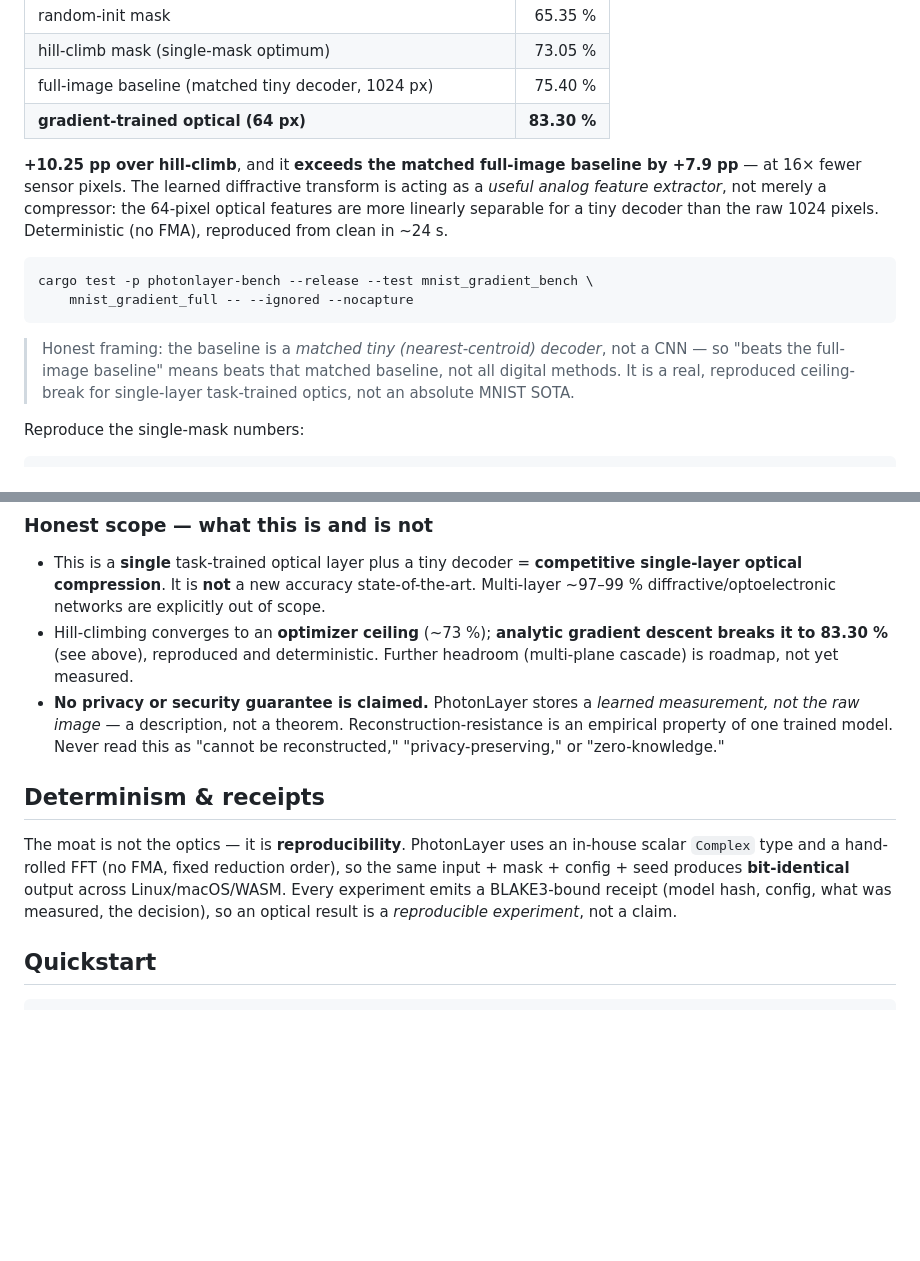
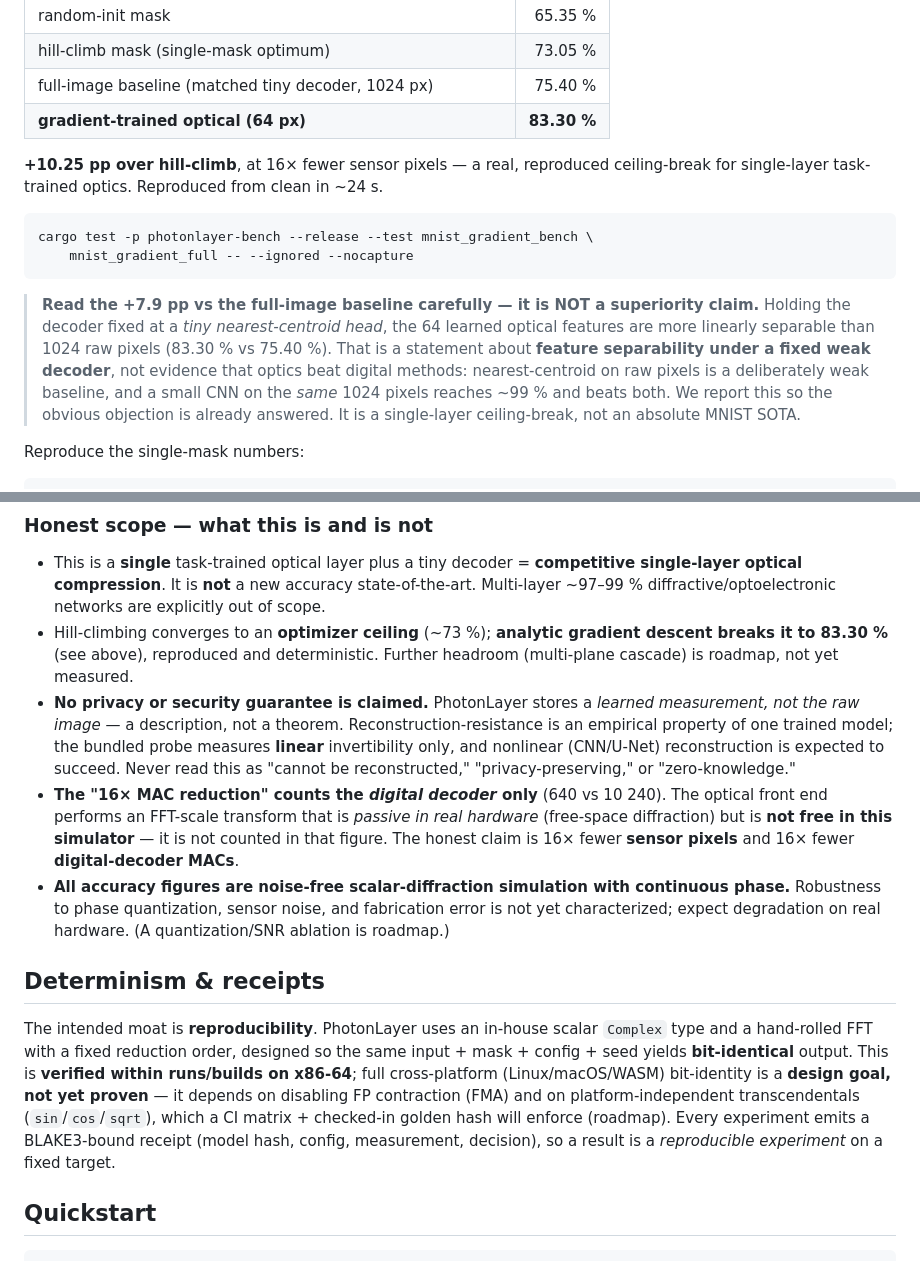
Before and after one commit to ruvnet/PhotonLayer, a Markdown page: README.md, 2 parts joined by grey strips. GitHub-like rendering; blank space fills up the shorter version.

Commit message:
docs: harden claims against red-team audit (no slop)
Proactively answer a skeptical review of the strongest objections:
- Cross-platform bit-identity is a DESIGN GOAL, verified on x86-64 only —
  softened from "bit-identical across Linux/macOS/WASM" and named the real
  dependencies (FP-contraction/FMA, platform transcendentals); CI matrix +
  golden hash is roadmap.
- "16x MAC reduction" counts the DIGITAL DECODER only; the optical FFT-scale
  transform is passive in hardware but not free in this simulator — stated.
- The +7.9pp vs the full-image baseline is reframed as feature-separability
  under a fixed weak (nearest-centroid) decoder, NOT a superiority claim; a
  small CNN on the same pixels reaches ~99% and beats both — reported up front.
- Privacy probe measures LINEAR invertibility only; nonlinear reconstruction
  expected to succeed.
- All numbers are noise-free continuous-phase sim; quant/SNR ablation roadmap.

Co-Authored-By: claude-flow <ruv@ruv.net>

````diff
--- a/README.md
+++ b/README.md
@@ -56,14 +56,14 @@ The hill-climb result above is an **optimizer** ceiling, not an optics limit. Tr
 | full-image baseline (matched tiny decoder, 1024 px) | 75.40 % |
 | **gradient-trained optical (64 px)** | **83.30 %** |
 
-**+10.25 pp over hill-climb**, and it **exceeds the matched full-image baseline by +7.9 pp** — at 16× fewer sensor pixels. The learned diffractive transform is acting as a *useful analog feature extractor*, not merely a compressor: the 64-pixel optical features are more linearly separable for a tiny decoder than the raw 1024 pixels. Deterministic (no FMA), reproduced from clean in ~24 s.
+**+10.25 pp over hill-climb**, at 16× fewer sensor pixels — a real, reproduced ceiling-break for single-layer task-trained optics. Reproduced from clean in ~24 s.
 
 ```sh
 cargo test -p photonlayer-bench --release --test mnist_gradient_bench \
     mnist_gradient_full -- --ignored --nocapture
 ```
 
-> Honest framing: the baseline is a *matched tiny (nearest-centroid) decoder*, not a CNN — so "beats the full-image baseline" means beats that matched baseline, not all digital methods. It is a real, reproduced ceiling-break for single-layer task-trained optics, not an absolute MNIST SOTA.
+> **Read the +7.9 pp vs the full-image baseline carefully — it is NOT a superiority claim.** Holding the decoder fixed at a *tiny nearest-centroid head*, the 64 learned optical features are more linearly separable than 1024 raw pixels (83.30 % vs 75.40 %). That is a statement about **feature separability under a fixed weak decoder**, not evidence that optics beat digital methods: nearest-centroid on raw pixels is a deliberately weak baseline, and a small CNN on the *same* 1024 pixels reaches ~99 % and beats both. We report this so the obvious objection is already answered. It is a single-layer ceiling-break, not an absolute MNIST SOTA.
 
 Reproduce the single-mask numbers:
 ```sh
@@ -76,11 +76,13 @@ cargo test -p photonlayer-bench --release --test mnist_differential_bench \
 
 - This is a **single** task-trained optical layer plus a tiny decoder = **competitive single-layer optical compression**. It is **not** a new accuracy state-of-the-art. Multi-layer ~97–99 % diffractive/optoelectronic networks are explicitly out of scope.
 - Hill-climbing converges to an **optimizer ceiling** (~73 %); **analytic gradient descent breaks it to 83.30 %** (see above), reproduced and deterministic. Further headroom (multi-plane cascade) is roadmap, not yet measured.
-- **No privacy or security guarantee is claimed.** PhotonLayer stores a *learned measurement, not the raw image* — a description, not a theorem. Reconstruction-resistance is an empirical property of one trained model. Never read this as "cannot be reconstructed," "privacy-preserving," or "zero-knowledge."
+- **No privacy or security guarantee is claimed.** PhotonLayer stores a *learned measurement, not the raw image* — a description, not a theorem. Reconstruction-resistance is an empirical property of one trained model; the bundled probe measures **linear** invertibility only, and nonlinear (CNN/U-Net) reconstruction is expected to succeed. Never read this as "cannot be reconstructed," "privacy-preserving," or "zero-knowledge."
+- **The "16× MAC reduction" counts the *digital decoder* only** (640 vs 10 240). The optical front end performs an FFT-scale transform that is *passive in real hardware* (free-space diffraction) but is **not free in this simulator** — it is not counted in that figure. The honest claim is 16× fewer **sensor pixels** and 16× fewer **digital-decoder MACs**.
+- **All accuracy figures are noise-free scalar-diffraction simulation with continuous phase.** Robustness to phase quantization, sensor noise, and fabrication error is not yet characterized; expect degradation on real hardware. (A quantization/SNR ablation is roadmap.)
 
 ## Determinism & receipts
 
-The moat is not the optics — it is **reproducibility**. PhotonLayer uses an in-house scalar `Complex` type and a hand-rolled FFT (no FMA, fixed reduction order), so the same input + mask + config + seed produces **bit-identical** output across Linux/macOS/WASM. Every experiment emits a BLAKE3-bound receipt (model hash, config, what was measured, the decision), so an optical result is a *reproducible experiment*, not a claim.
+The intended moat is **reproducibility**. PhotonLayer uses an in-house scalar `Complex` type and a hand-rolled FFT with a fixed reduction order, designed so the same input + mask + config + seed yields **bit-identical** output. This is **verified within runs/builds on x86-64**; full cross-platform (Linux/macOS/WASM) bit-identity is a **design goal, not yet proven** — it depends on disabling FP contraction (FMA) and on platform-independent transcendentals (`sin`/`cos`/`sqrt`), which a CI matrix + checked-in golden hash will enforce (roadmap). Every experiment emits a BLAKE3-bound receipt (model hash, config, measurement, decision), so a result is a *reproducible experiment* on a fixed target.
 
 ## Quickstart
 
````
